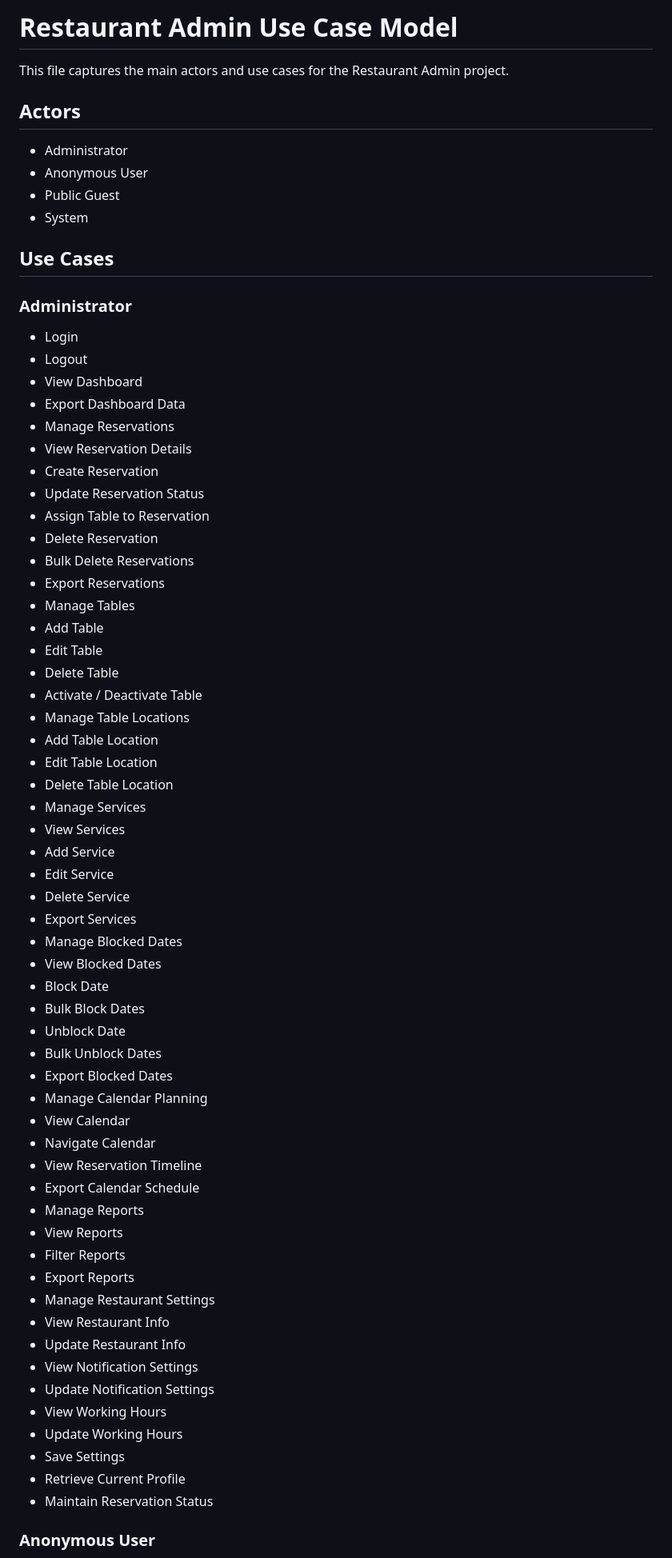
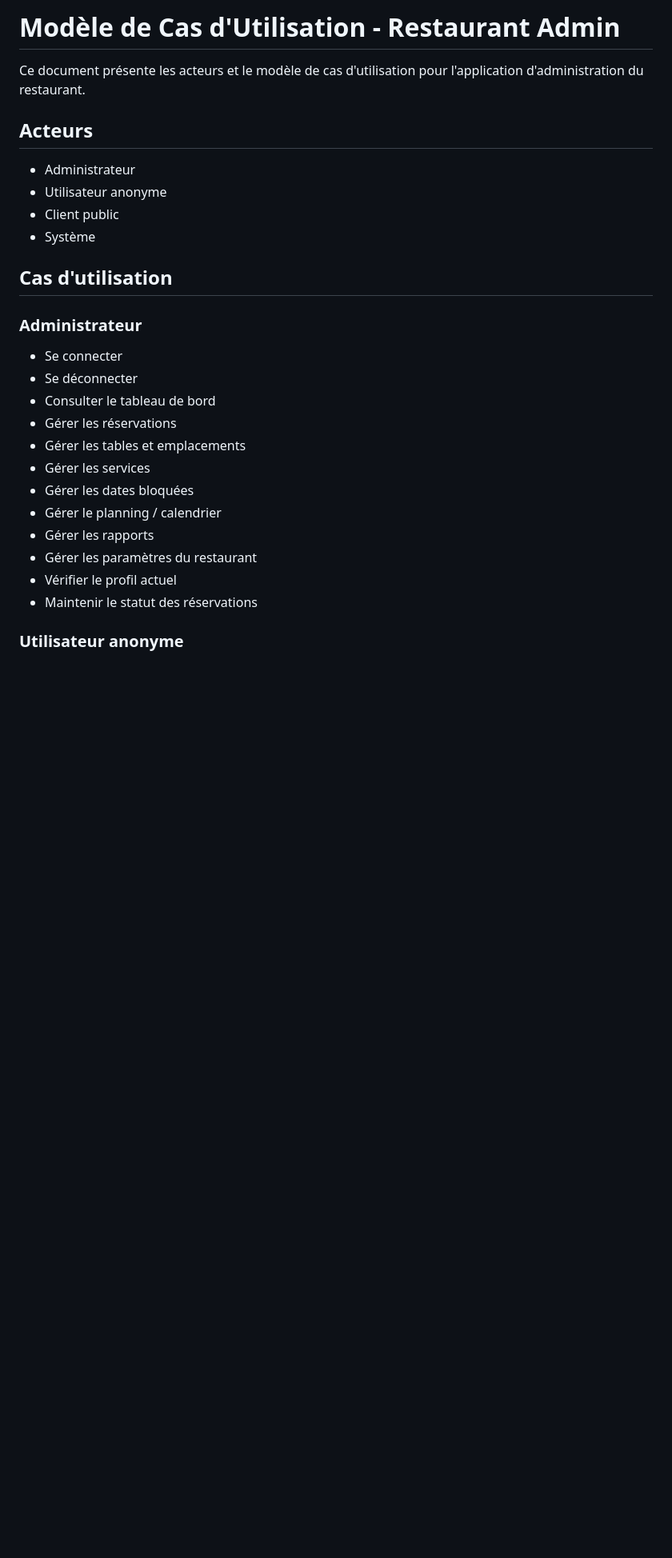
Before and after one commit to abdarrhmanessetaoui/tablebooking, a Markdown page: USE_CASE_MODEL.md, the part around one of its changes. Shown at 80% size. Drawn GitHub-style; blank space fills up the shorter version.

```diff
--- a/USE_CASE_MODEL.md
+++ b/USE_CASE_MODEL.md
@@ -1,71 +1,30 @@
-# Restaurant Admin Use Case Model
+# Modèle de Cas d'Utilisation - Restaurant Admin
 
-This file captures the main actors and use cases for the Restaurant Admin project.
+Ce document présente les acteurs et le modèle de cas d'utilisation pour l'application d'administration du restaurant.
 
-## Actors
+## Acteurs
 
-* Administrator
-* Anonymous User
-* Public Guest
-* System
+* Administrateur
+* Utilisateur anonyme
+* Client public
+* Système
 
-## Use Cases
+## Cas d'utilisation
 
-### Administrator
+### Administrateur
 
-* Login
-* Logout
-* View Dashboard
-* Export Dashboard Data
-* Manage Reservations
-* View Reservation Details
-* Create Reservation
-* Update Reservation Status
-* Assign Table to Reservation
-* Delete Reservation
-* Bulk Delete Reservations
-* Export Reservations
-* Manage Tables
-* Add Table
-* Edit Table
-* Delete Table
-* Activate / Deactivate Table
-* Manage Table Locations
-* Add Table Location
-* Edit Table Location
-* Delete Table Location
-* Manage Services
-* View Services
-* Add Service
-* Edit Service
-* Delete Service
-* Export Services
-* Manage Blocked Dates
-* View Blocked Dates
-* Block Date
-* Bulk Block Dates
-* Unblock Date
-* Bulk Unblock Dates
-* Export Blocked Dates
-* Manage Calendar Planning
-* View Calendar
-* Navigate Calendar
-* View Reservation Timeline
-* Export Calendar Schedule
-* Manage Reports
-* View Reports
-* Filter Reports
-* Export Reports
-* Manage Restaurant Settings
-* View Restaurant Info
-* Update Restaurant Info
-* View Notification Settings
-* Update Notification Settings
-* View Working Hours
-* Update Working Hours
-* Save Settings
-* Retrieve Current Profile
-* Maintain Reservation Status
+* Se connecter
+* Se déconnecter
+* Consulter le tableau de bord
+* Gérer les réservations
+* Gérer les tables et emplacements
+* Gérer les services
+* Gérer les dates bloquées
+* Gérer le planning / calendrier
+* Gérer les rapports
+* Gérer les paramètres du restaurant
+* Vérifier le profil actuel
+* Maintenir le statut des réservations
 
-### Anonymous User
+### Utilisateur anonyme
 
```
Also changed, not shown: other parts of USE_CASE_MODEL.md (+76 -78 lines).
